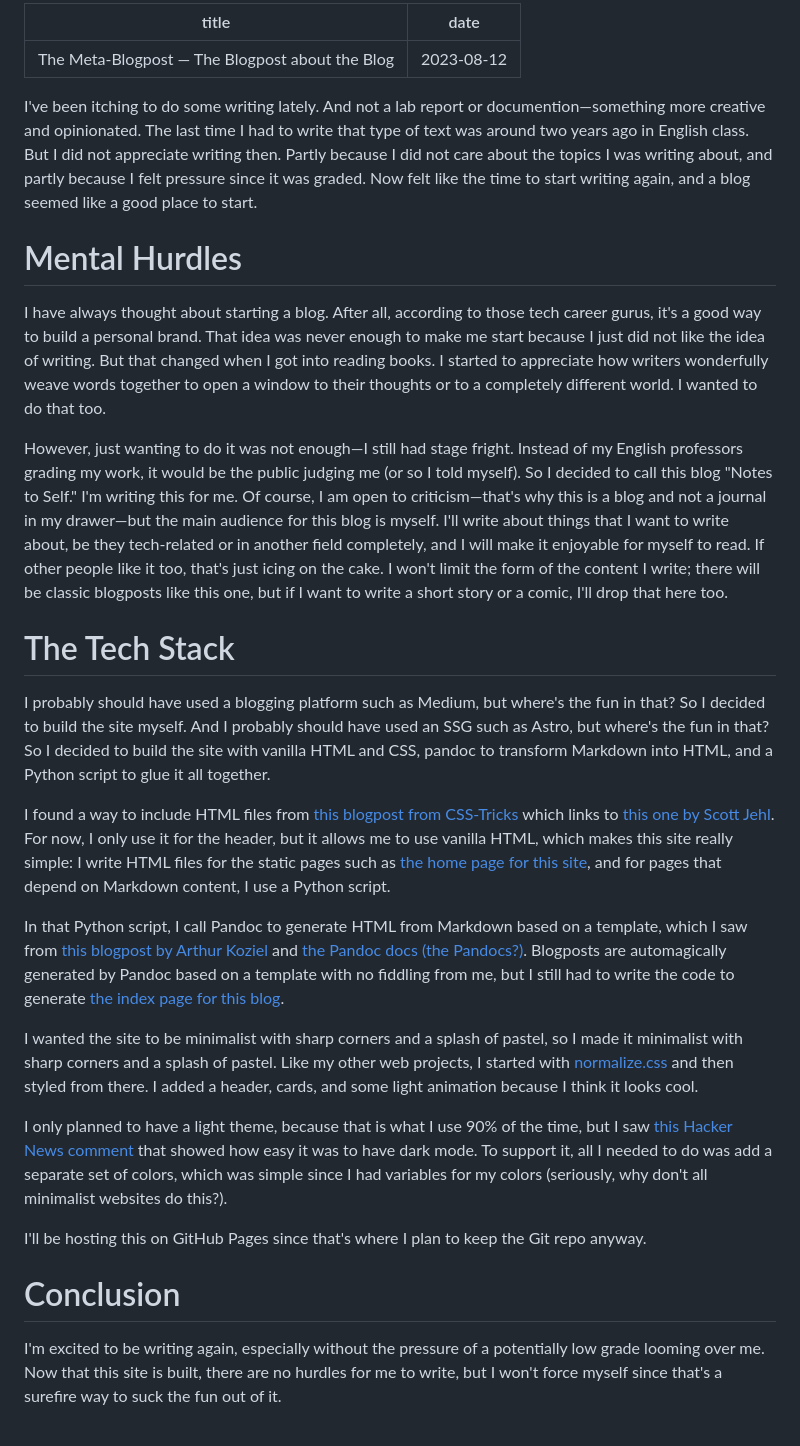
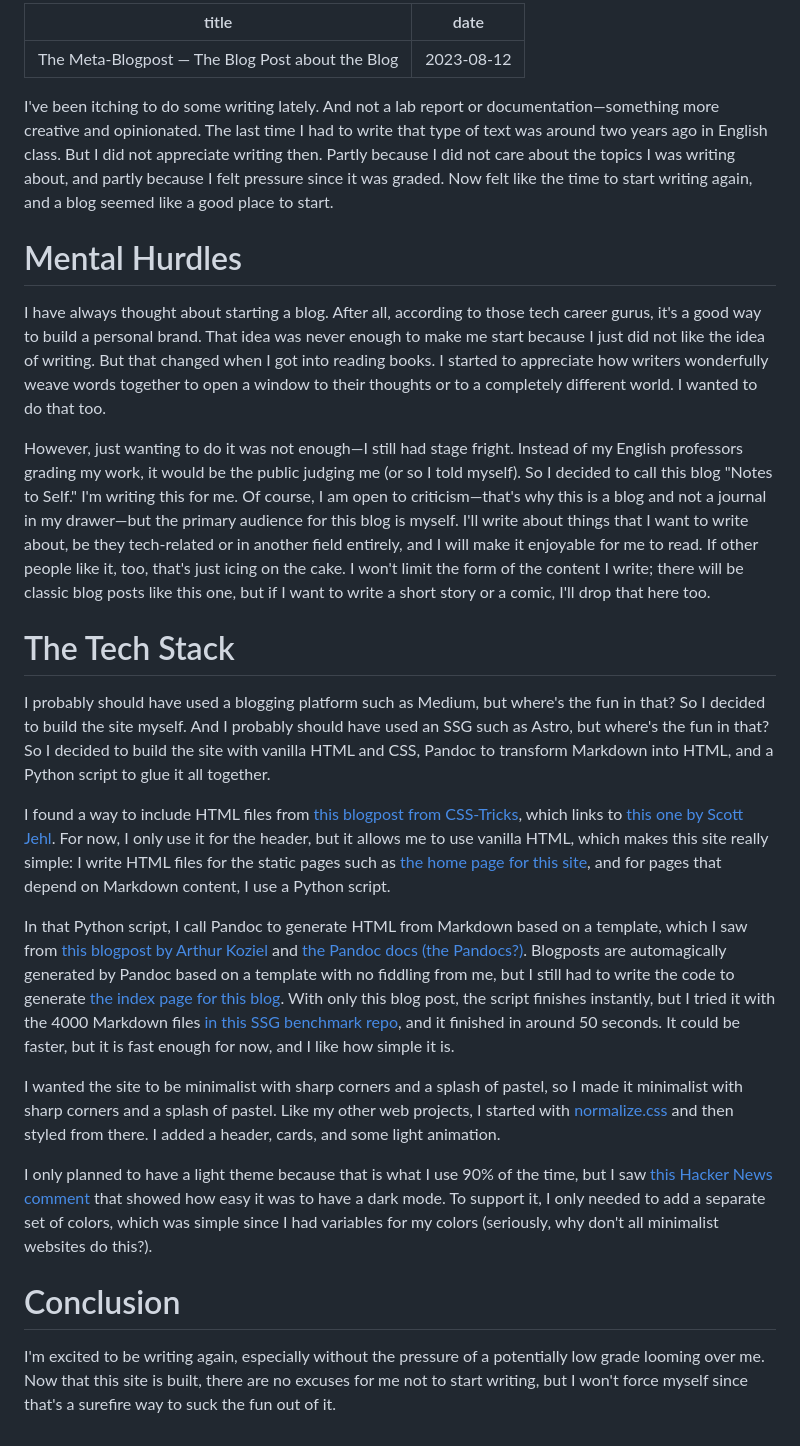
Before and after one commit to charlesblancas/personal-site, a Markdown page: content/notes-to-self/2023-08-12-metablogpost.md, the part around the change. GitHub-like rendering.

Commit message:
Modifications to metablogpost

```diff
--- a/content/notes-to-self/2023-08-12-metablogpost.md
+++ b/content/notes-to-self/2023-08-12-metablogpost.md
@@ -1,26 +1,24 @@
 ---
-title: The Meta-Blogpost — The Blogpost about the Blog
+title: The Meta-Blogpost — The Blog Post about the Blog
 date: 2023-08-12
 ---
-I've been itching to do some writing lately. And not a lab report or documention—something more creative and opinionated. The last time I had to write that type of text was around two years ago in English class. But I did not appreciate writing then. Partly because I did not care about the topics I was writing about, and partly because I felt pressure since it was graded. Now felt like the time to start writing again, and a blog seemed like a good place to start.
+I've been itching to do some writing lately. And not a lab report or documentation—something more creative and opinionated. The last time I had to write that type of text was around two years ago in English class. But I did not appreciate writing then. Partly because I did not care about the topics I was writing about, and partly because I felt pressure since it was graded. Now felt like the time to start writing again, and a blog seemed like a good place to start.
 
 # Mental Hurdles
 I have always thought about starting a blog. After all, according to those tech career gurus, it's a good way to build a personal brand. That idea was never enough to make me start because I just did not like the idea of writing. But that changed when I got into reading books. I started to appreciate how writers wonderfully weave words together to open a window to their thoughts or to a completely different world. I wanted to do that too.
 
-However, just wanting to do it was not enough—I still had stage fright. Instead of my English professors grading my work, it would be the public judging me (or so I told myself). So I decided to call this blog "Notes to Self." I'm writing this for me. Of course, I am open to criticism—that's why this is a blog and not a journal in my drawer—but the main audience for this blog is myself. I'll write about things that I want to write about, be they tech-related or in another field completely, and I will make it enjoyable for myself to read. If other people like it too, that's just icing on the cake. I won't limit the form of the content I write; there will be classic blogposts like this one, but if I want to write a short story or a comic, I'll drop that here too.
+However, just wanting to do it was not enough—I still had stage fright. Instead of my English professors grading my work, it would be the public judging me (or so I told myself). So I decided to call this blog "Notes to Self." I'm writing this for me. Of course, I am open to criticism—that's why this is a blog and not a journal in my drawer—but the primary audience for this blog is myself. I'll write about things that I want to write about, be they tech-related or in another field entirely, and I will make it enjoyable for me to read. If other people like it, too, that's just icing on the cake. I won't limit the form of the content I write; there will be classic blog posts like this one, but if I want to write a short story or a comic, I'll drop that here too.
 
 # The Tech Stack
-I probably should have used a blogging platform such as Medium, but where's the fun in that? So I decided to build the site myself. And I probably should have used an SSG such as Astro, but where's the fun in that? So I decided to build the site with vanilla HTML and CSS, pandoc to transform Markdown into HTML, and a Python script to glue it all together.
+I probably should have used a blogging platform such as Medium, but where's the fun in that? So I decided to build the site myself. And I probably should have used an SSG such as Astro, but where's the fun in that? So I decided to build the site with vanilla HTML and CSS, Pandoc to transform Markdown into HTML, and a Python script to glue it all together.
 
-I found a way to include HTML files from [this blogpost from CSS-Tricks](https://css-tricks.com/the-simplest-ways-to-handle-html-includes/#aa-use-iframes) which links to [this one by Scott Jehl](https://www.filamentgroup.com/lab/html-includes/). For now, I only use it for the header, but it allows me to use vanilla HTML, which makes this site really simple: I write HTML files for the static pages such as [the home page for this site](/src), and for pages that depend on Markdown content, I use a Python script.
+I found a way to include HTML files from [this blogpost from CSS-Tricks](https://css-tricks.com/the-simplest-ways-to-handle-html-includes/#aa-use-iframes), which links to [this one by Scott Jehl](https://www.filamentgroup.com/lab/html-includes/). For now, I only use it for the header, but it allows me to use vanilla HTML, which makes this site really simple: I write HTML files for the static pages such as [the home page for this site](/src), and for pages that depend on Markdown content, I use a Python script.
 
-In that Python script, I call Pandoc to generate HTML from Markdown based on a template, which I saw from [this blogpost by Arthur Koziel](https://www.arthurkoziel.com/convert-md-to-html-pandoc/) and [the Pandoc docs (the Pandocs?)](https://pandoc.org/MANUAL.html#templates). Blogposts are automagically generated by Pandoc based on a template with no fiddling from me, but I still had to write the code to generate [the index page for this blog](/src/notes-to-self/).
+In that Python script, I call Pandoc to generate HTML from Markdown based on a template, which I saw from [this blogpost by Arthur Koziel](https://www.arthurkoziel.com/convert-md-to-html-pandoc/) and [the Pandoc docs (the Pandocs?)](https://pandoc.org/MANUAL.html#templates). Blogposts are automagically generated by Pandoc based on a template with no fiddling from me, but I still had to write the code to generate [the index page for this blog](/src/notes-to-self/). With only this blog post, the script finishes instantly, but I tried it with the 4000 Markdown files [in this SSG benchmark repo](https://github.com/zachleat/bench-framework-markdown), and it finished in around 50 seconds. It could be faster, but it is fast enough for now, and I like how simple it is.
 
-I wanted the site to be minimalist with sharp corners and a splash of pastel, so I made it minimalist with sharp corners and a splash of pastel. Like my other web projects, I started with [normalize.css](https://necolas.github.io/normalize.css/) and then styled from there. I added a header, cards, and some light animation because I think it looks cool.
+I wanted the site to be minimalist with sharp corners and a splash of pastel, so I made it minimalist with sharp corners and a splash of pastel. Like my other web projects, I started with [normalize.css](https://necolas.github.io/normalize.css/) and then styled from there. I added a header, cards, and some light animation.
 
-I only planned to have a light theme, because that is what I use 90% of the time, but I saw [this Hacker News comment](https://news.ycombinator.com/item?id=36745650) that showed how easy it was to have dark mode. To support it, all I needed to do was add a separate set of colors, which was simple since I had variables for my colors (seriously, why don't all minimalist websites do this?).
-
-I'll be hosting this on GitHub Pages since that's where I plan to keep the Git repo anyway.
+I only planned to have a light theme because that is what I use 90% of the time, but I saw [this Hacker News comment](https://news.ycombinator.com/item?id=36745650) that showed how easy it was to have a dark mode. To support it, I only needed to add a separate set of colors, which was simple since I had variables for my colors (seriously, why don't all minimalist websites do this?).
 
 # Conclusion
-I'm excited to be writing again, especially without the pressure of a potentially low grade looming over me. Now that this site is built, there are no hurdles for me to write, but I won't force myself since that's a surefire way to suck the fun out of it.
+I'm excited to be writing again, especially without the pressure of a potentially low grade looming over me. Now that this site is built, there are no excuses for me not to start writing, but I won't force myself since that's a surefire way to suck the fun out of it.
```
